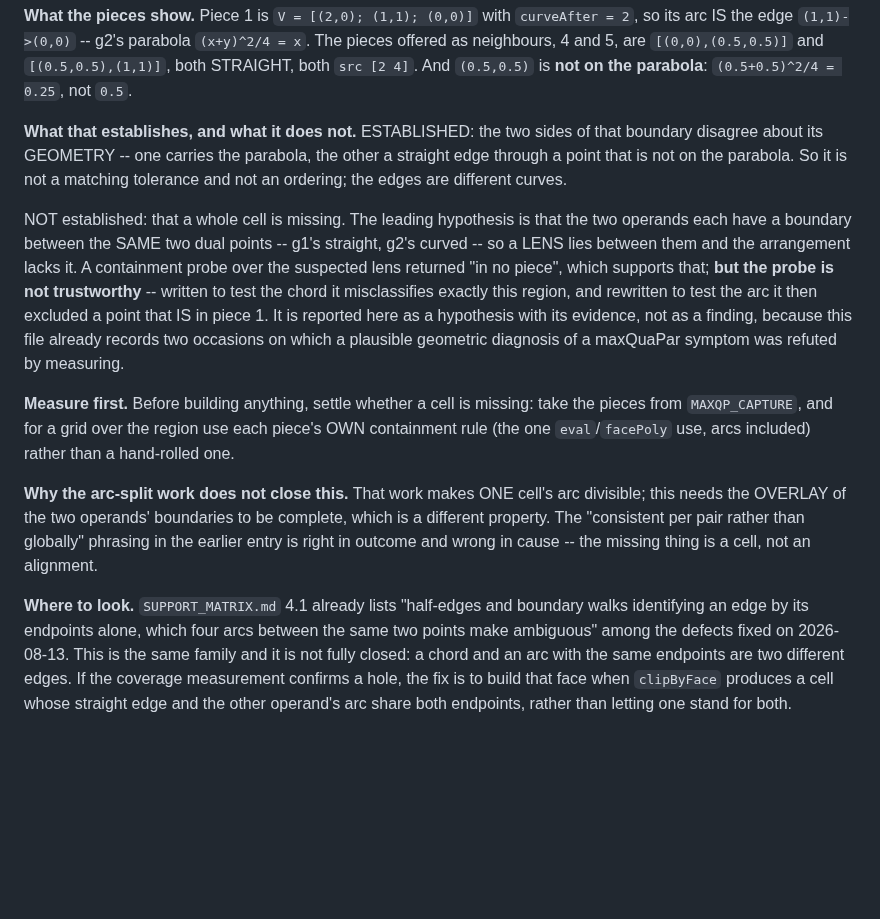
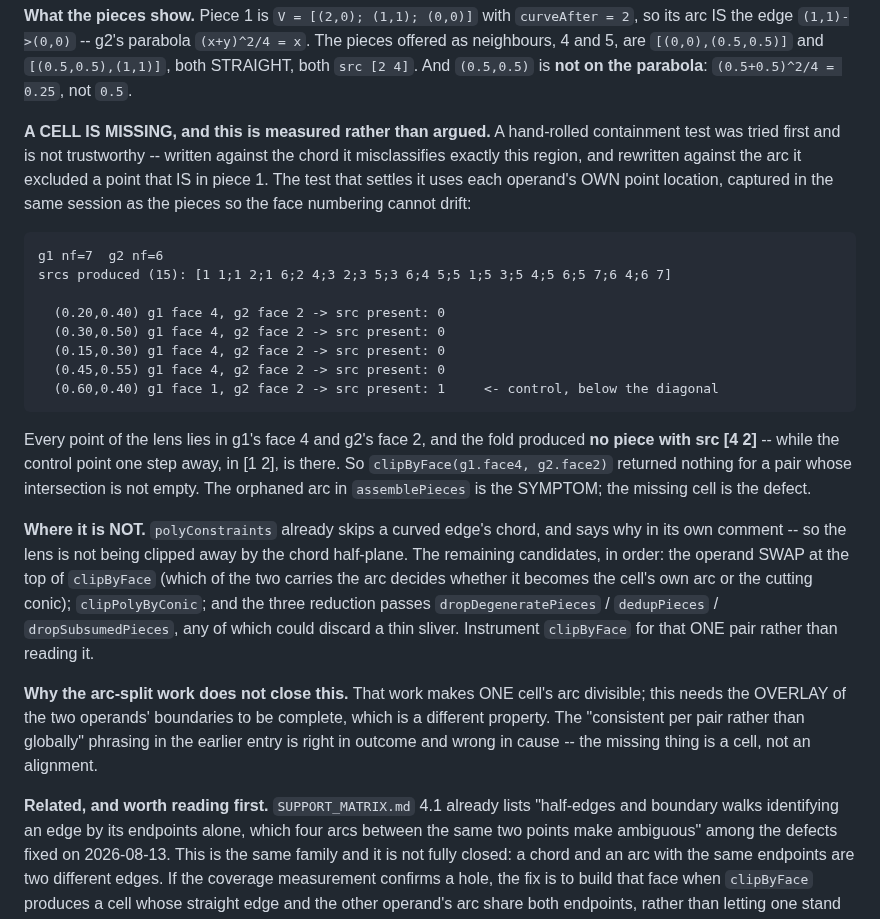
Before and after one commit to ylucet/CCA2, a Markdown page: DECISIONS.md, the part around the change. Rendered like a GitHub page; blank space fills up the shorter version.

Commit message:
docs: G1 confirmed -- a CELL is missing, and clipByFace is where
Settled with each operand's OWN point location, captured in the same session as
the pieces so the face numbering cannot drift. Every point of the lens lies in
g1 face 4 and g2 face 2, and the fold produces no piece with src [4 2]; the
control point one step away, in [1 2], is there. So clipByFace returned nothing
for a pair whose intersection is not empty, and the orphaned arc in
assemblePieces is the symptom rather than the defect.

polyConstraints already skips a curved edge's chord and says why, so that is not
it. The remaining candidates are the operand swap at the top of clipByFace,
clipPolyByConic, and the three reduction passes -- instrument that one pair.

This supersedes the hypothesis wording from the previous commit, which was
demoted on the strength of a hand-rolled containment test that turned out to be
the unreliable part.

Co-Authored-By: Claude Opus 5 (1M context) <noreply@anthropic.com>
Claude-Session: https://claude.ai/code/session_01LfFBBMHmi8xsyh7i6WWtvA

```diff
--- a/DECISIONS.md
+++ b/DECISIONS.md
@@ -2459,30 +2459,39 @@ IS the edge `(1,1)->(0,0)` -- g2's parabola `(x+y)^2/4 = x`. The pieces offered
 4 and 5, are `[(0,0),(0.5,0.5)]` and `[(0.5,0.5),(1,1)]`, both STRAIGHT, both `src [2 4]`. And
 `(0.5,0.5)` is **not on the parabola**: `(0.5+0.5)^2/4 = 0.25`, not `0.5`.
 
-**What that establishes, and what it does not.** ESTABLISHED: the two sides of that boundary
-disagree about its GEOMETRY -- one carries the parabola, the other a straight edge through a point
-that is not on the parabola. So it is not a matching tolerance and not an ordering; the edges are
-different curves.
-
-NOT established: that a whole cell is missing. The leading hypothesis is that the two operands each
-have a boundary between the SAME two dual points -- g1's straight, g2's curved -- so a LENS lies
-between them and the arrangement lacks it. A containment probe over the suspected lens returned
-"in no piece", which supports that; **but the probe is not trustworthy** -- written to test the
-chord it misclassifies exactly this region, and rewritten to test the arc it then excluded a point
-that IS in piece 1. It is reported here as a hypothesis with its evidence, not as a finding,
-because this file already records two occasions on which a plausible geometric diagnosis of a
-maxQuaPar symptom was refuted by measuring.
-
-**Measure first.** Before building anything, settle whether a cell is missing: take the pieces from
-`MAXQP_CAPTURE`, and for a grid over the region use each piece's OWN containment rule (the one
-`eval`/`facePoly` use, arcs included) rather than a hand-rolled one.
+**A CELL IS MISSING, and this is measured rather than argued.** A hand-rolled containment test was
+tried first and is not trustworthy -- written against the chord it misclassifies exactly this
+region, and rewritten against the arc it excluded a point that IS in piece 1. The test that settles
+it uses each operand's OWN point location, captured in the same session as the pieces so the face
+numbering cannot drift:
+
+    g1 nf=7  g2 nf=6
+    srcs produced (15): [1 1;1 2;1 6;2 4;3 2;3 5;3 6;4 5;5 1;5 3;5 4;5 6;5 7;6 4;6 7]
+
+      (0.20,0.40) g1 face 4, g2 face 2 -> src present: 0
+      (0.30,0.50) g1 face 4, g2 face 2 -> src present: 0
+      (0.15,0.30) g1 face 4, g2 face 2 -> src present: 0
+      (0.45,0.55) g1 face 4, g2 face 2 -> src present: 0
+      (0.60,0.40) g1 face 1, g2 face 2 -> src present: 1     <- control, below the diagonal
+
+Every point of the lens lies in g1's face 4 and g2's face 2, and the fold produced **no piece with
+src [4 2]** -- while the control point one step away, in [1 2], is there. So
+`clipByFace(g1.face4, g2.face2)` returned nothing for a pair whose intersection is not empty. The
+orphaned arc in `assemblePieces` is the SYMPTOM; the missing cell is the defect.
+
+**Where it is NOT.** `polyConstraints` already skips a curved edge's chord, and says why in its own
+comment -- so the lens is not being clipped away by the chord half-plane. The remaining candidates,
+in order: the operand SWAP at the top of `clipByFace` (which of the two carries the arc decides
+whether it becomes the cell's own arc or the cutting conic); `clipPolyByConic`; and the three
+reduction passes `dropDegeneratePieces` / `dedupPieces` / `dropSubsumedPieces`, any of which could
+discard a thin sliver. Instrument `clipByFace` for that ONE pair rather than reading it.
 
 **Why the arc-split work does not close this.** That work makes ONE cell's arc divisible; this needs
 the OVERLAY of the two operands' boundaries to be complete, which is a different property. The
 "consistent per pair rather than globally" phrasing in the earlier entry is right in outcome and
 wrong in cause -- the missing thing is a cell, not an alignment.
 
-**Where to look.** `SUPPORT_MATRIX.md` 4.1 already lists "half-edges and boundary walks identifying
+**Related, and worth reading first.** `SUPPORT_MATRIX.md` 4.1 already lists "half-edges and boundary walks identifying
 an edge by its endpoints alone, which four arcs between the same two points make ambiguous" among
 the defects fixed on 2026-08-13. This is the same family and it is not fully closed: a chord and an
 arc with the same endpoints are two different edges. If the coverage measurement confirms a hole,
```
Also changed, not shown: TODO.md (+9 -7 lines).
